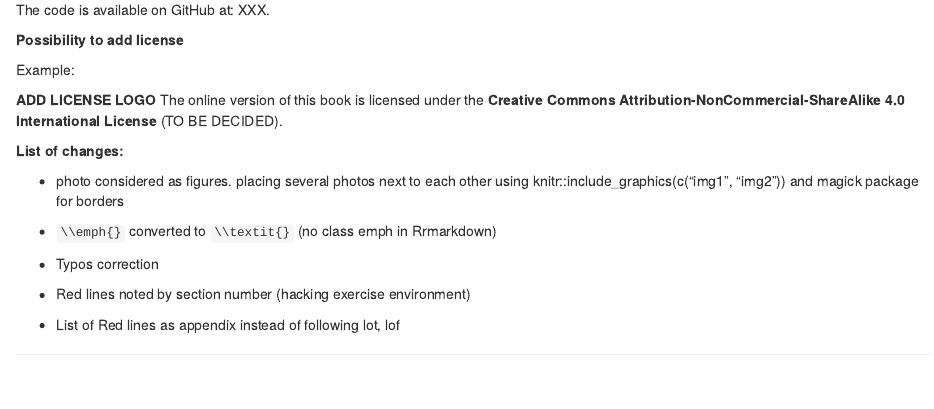
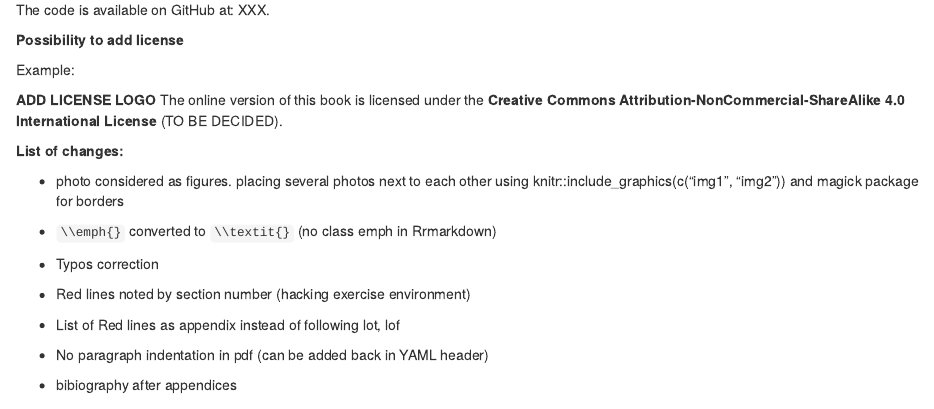
Before and after one commit to gaelso/manual-ae-v2, an R Markdown document (index.Rmd): the page in a window 1100 px wide, from 1300 px down. Rendered offline with R 4.5, knitr and Pandoc, with nearby package versions; drawn as R Markdown's standard HTML page in place of the format the file asks for.

```diff
--- a/index.Rmd
+++ b/index.Rmd
@@ -143,6 +145,12 @@
 - Red lines noted by section number (hacking exercise environment)
 
 - List of Red lines as appendix instead of following lot, lof
+
+- No paragraph indentation in pdf (can be added back in YAML header)
+
+- bibiography after appendices
+
+::::::
 
 ---
 
```
Also changed, not shown: index.Rmd (2 more changed lines).
